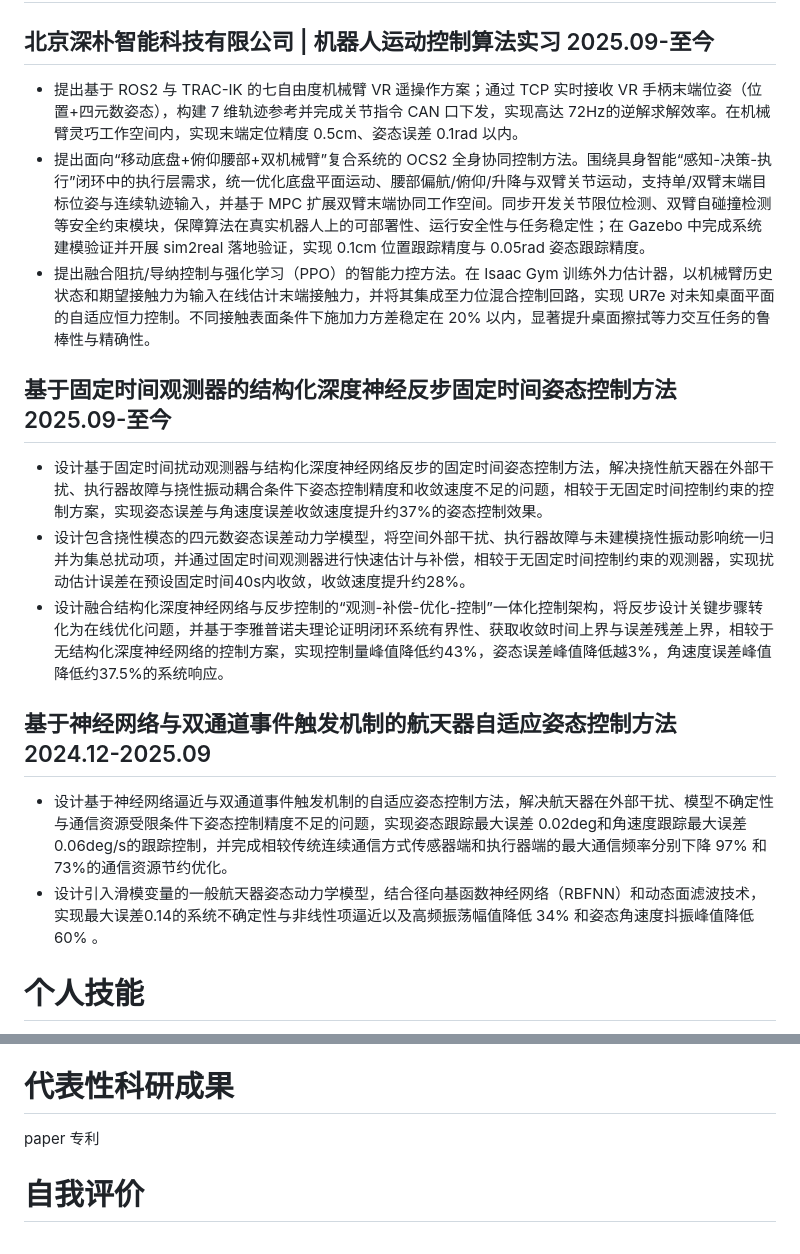
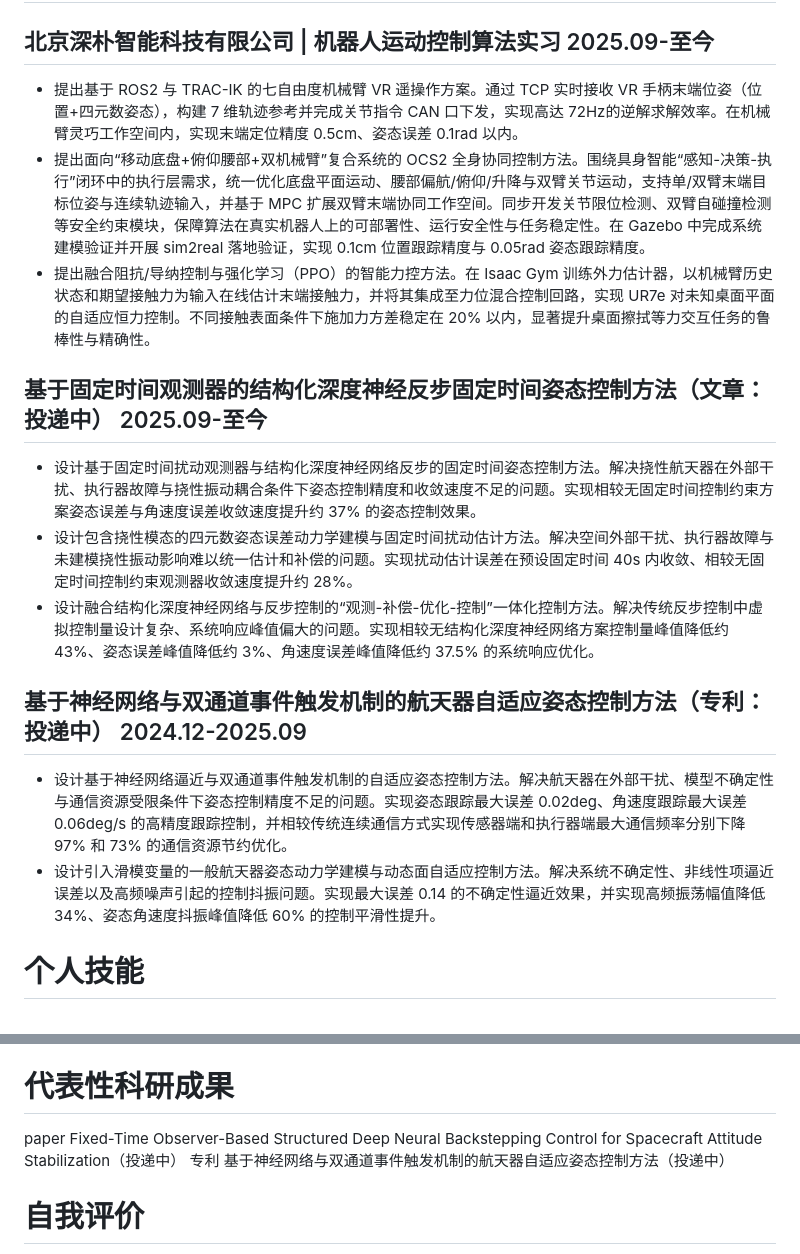
Before and after one commit to LiRuibin572/lrb_project, a Markdown page: lrb_resume_material.md, 2 parts joined by grey strips. Rendered like a GitHub page.

Commit message:
update resume material

```diff
--- a/lrb_resume_material.md
+++ b/lrb_resume_material.md
@@ -13,18 +13,18 @@
 
 ## 北京深朴智能科技有限公司 | 机器人运动控制算法实习 2025.09-至今
 
-- 提出基于 ROS2 与 TRAC-IK 的七自由度机械臂 VR 遥操作方案；通过 TCP 实时接收 VR 手柄末端位姿（位置+四元数姿态），构建 7 维轨迹参考并完成关节指令 CAN 口下发，实现高达 72Hz的逆解求解效率。在机械臂灵巧工作空间内，实现末端定位精度 0.5cm、姿态误差 0.1rad 以内。
-- 提出面向“移动底盘+俯仰腰部+双机械臂”复合系统的 OCS2 全身协同控制方法。围绕具身智能“感知-决策-执行”闭环中的执行层需求，统一优化底盘平面运动、腰部偏航/俯仰/升降与双臂关节运动，支持单/双臂末端目标位姿与连续轨迹输入，并基于 MPC 扩展双臂末端协同工作空间。同步开发关节限位检测、双臂自碰撞检测等安全约束模块，保障算法在真实机器人上的可部署性、运行安全性与任务稳定性；在 Gazebo 中完成系统建模验证并开展 sim2real 落地验证，实现 0.1cm 位置跟踪精度与 0.05rad 姿态跟踪精度。
+- 提出基于 ROS2 与 TRAC-IK 的七自由度机械臂 VR 遥操作方案。通过 TCP 实时接收 VR 手柄末端位姿（位置+四元数姿态），构建 7 维轨迹参考并完成关节指令 CAN 口下发，实现高达 72Hz的逆解求解效率。在机械臂灵巧工作空间内，实现末端定位精度 0.5cm、姿态误差 0.1rad 以内。
+- 提出面向“移动底盘+俯仰腰部+双机械臂”复合系统的 OCS2 全身协同控制方法。围绕具身智能“感知-决策-执行”闭环中的执行层需求，统一优化底盘平面运动、腰部偏航/俯仰/升降与双臂关节运动，支持单/双臂末端目标位姿与连续轨迹输入，并基于 MPC 扩展双臂末端协同工作空间。同步开发关节限位检测、双臂自碰撞检测等安全约束模块，保障算法在真实机器人上的可部署性、运行安全性与任务稳定性。在 Gazebo 中完成系统建模验证并开展 sim2real 落地验证，实现 0.1cm 位置跟踪精度与 0.05rad 姿态跟踪精度。
 - 提出融合阻抗/导纳控制与强化学习（PPO）的智能力控方法。在 Isaac Gym 训练外力估计器，以机械臂历史状态和期望接触力为输入在线估计末端接触力，并将其集成至力位混合控制回路，实现 UR7e 对未知桌面平面的自适应恒力控制。不同接触表面条件下施加力方差稳定在 20% 以内，显著提升桌面擦拭等力交互任务的鲁棒性与精确性。
 
-## 基于固定时间观测器的结构化深度神经反步固定时间姿态控制方法 2025.09-至今
-- 设计基于固定时间扰动观测器与结构化深度神经网络反步的固定时间姿态控制方法，解决挠性航天器在外部干扰、执行器故障与挠性振动耦合条件下姿态控制精度和收敛速度不足的问题，相较于无固定时间控制约束的控制方案，实现姿态误差与角速度误差收敛速度提升约37%的姿态控制效果。
-- 设计包含挠性模态的四元数姿态误差动力学模型，将空间外部干扰、执行器故障与未建模挠性振动影响统一归并为集总扰动项，并通过固定时间观测器进行快速估计与补偿，相较于无固定时间控制约束的观测器，实现扰动估计误差在预设固定时间40s内收敛，收敛速度提升约28%。
-- 设计融合结构化深度神经网络与反步控制的“观测-补偿-优化-控制”一体化控制架构，将反步设计关键步骤转化为在线优化问题，并基于李雅普诺夫理论证明闭环系统有界性、获取收敛时间上界与误差残差上界，相较于无结构化深度神经网络的控制方案，实现控制量峰值降低约43%，姿态误差峰值降低越3%，角速度误差峰值降低约37.5%的系统响应。
+## 基于固定时间观测器的结构化深度神经反步固定时间姿态控制方法（文章：投递中） 2025.09-至今
+- 设计基于固定时间扰动观测器与结构化深度神经网络反步的固定时间姿态控制方法。解决挠性航天器在外部干扰、执行器故障与挠性振动耦合条件下姿态控制精度和收敛速度不足的问题。实现相较无固定时间控制约束方案姿态误差与角速度误差收敛速度提升约 37% 的姿态控制效果。
+- 设计包含挠性模态的四元数姿态误差动力学建模与固定时间扰动估计方法。解决空间外部干扰、执行器故障与未建模挠性振动影响难以统一估计和补偿的问题。实现扰动估计误差在预设固定时间 40s 内收敛、相较无固定时间控制约束观测器收敛速度提升约 28%。
+- 设计融合结构化深度神经网络与反步控制的“观测-补偿-优化-控制”一体化控制方法。解决传统反步控制中虚拟控制量设计复杂、系统响应峰值偏大的问题。实现相较无结构化深度神经网络方案控制量峰值降低约 43%、姿态误差峰值降低约 3%、角速度误差峰值降低约 37.5% 的系统响应优化。
 
-## 基于神经网络与双通道事件触发机制的航天器自适应姿态控制方法 2024.12-2025.09
-- 设计基于神经网络逼近与双通道事件触发机制的自适应姿态控制方法，解决航天器在外部干扰、模型不确定性与通信资源受限条件下姿态控制精度不足的问题，实现姿态跟踪最大误差 0.02deg和角速度跟踪最大误差 0.06deg/s的跟踪控制，并完成相较传统连续通信方式传感器端和执行器端的最大通信频率分别下降 97% 和 73%的通信资源节约优化。
-- 设计引入滑模变量的一般航天器姿态动力学模型，结合径向基函数神经网络（RBFNN）和动态面滤波技术，实现最大误差0.14的系统不确定性与非线性项逼近以及高频振荡幅值降低 34% 和姿态角速度抖振峰值降低 60% 。
+## 基于神经网络与双通道事件触发机制的航天器自适应姿态控制方法（专利：投递中） 2024.12-2025.09
+- 设计基于神经网络逼近与双通道事件触发机制的自适应姿态控制方法。解决航天器在外部干扰、模型不确定性与通信资源受限条件下姿态控制精度不足的问题。实现姿态跟踪最大误差 0.02deg、角速度跟踪最大误差 0.06deg/s 的高精度跟踪控制，并相较传统连续通信方式实现传感器端和执行器端最大通信频率分别下降 97% 和 73% 的通信资源节约优化。
+- 设计引入滑模变量的一般航天器姿态动力学建模与动态面自适应控制方法。解决系统不确定性、非线性项逼近误差以及高频噪声引起的控制抖振问题。实现最大误差 0.14 的不确定性逼近效果，并实现高频振荡幅值降低 34%、姿态角速度抖振峰值降低 60% 的控制平滑性提升。
 
 # 个人技能
 
@@ -43,7 +43,10 @@
 
 # 代表性科研成果
 paper
+    Fixed-Time Observer-Based Structured Deep Neural Backstepping Control for Spacecraft Attitude Stabilization（投递中）
 专利
+    基于神经网络与双通道事件触发机制的航天器自适应姿态控制方法（投递中）
+
 
 # 自我评价
 
```
